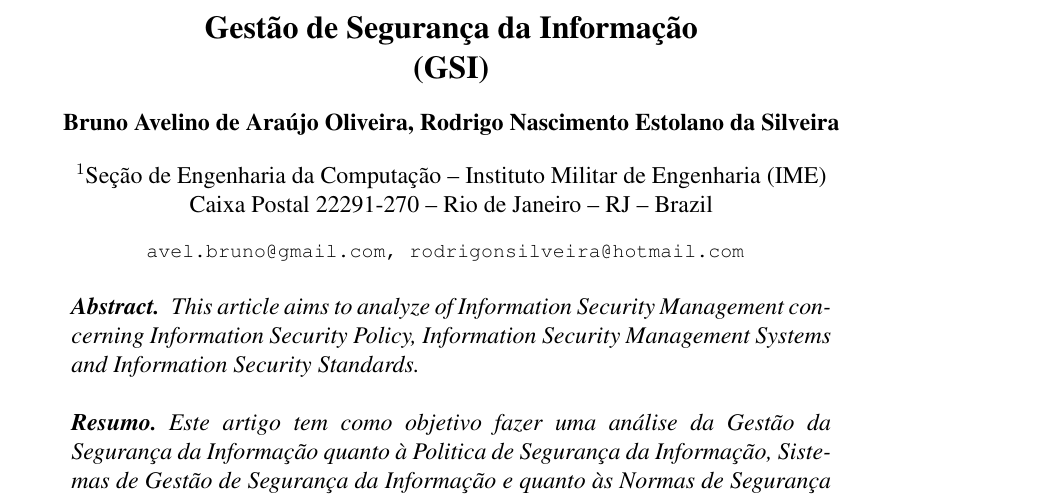
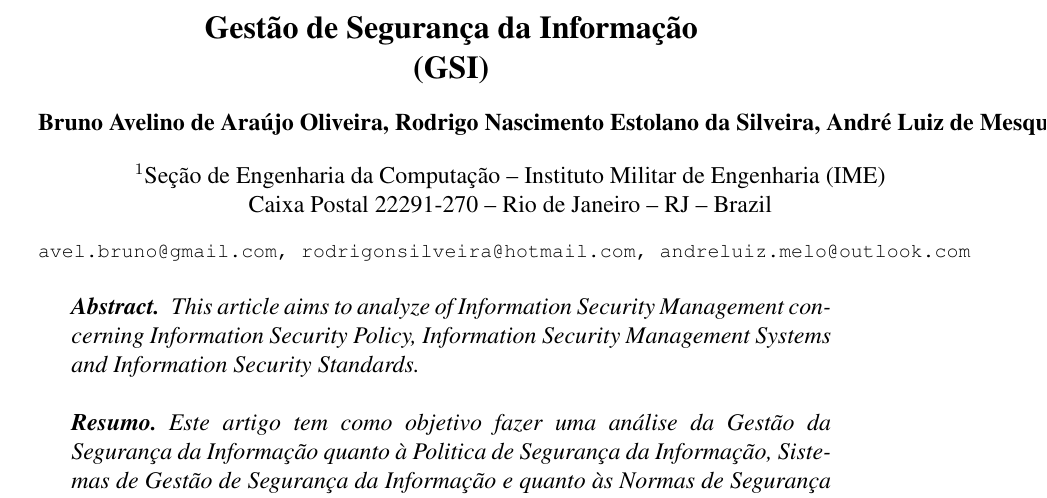
Before and after one commit to avelin0/artigo_gsi_latex, a LaTeX paper (sbc-template.tex): part of page 1 of 2, cut so that both start at the same text. Compiled offline with pdfLaTeX.

Commit message:
adicionando meu nome e email(andre)

```diff
--- a/sbc-template.tex
+++ b/sbc-template.tex
@@ -13,12 +13,12 @@
 \title{Gestão de Segurança da Informação \\
 (GSI)}
 
-\author{Bruno Avelino de Araújo Oliveira, Rodrigo Nascimento Estolano da Silveira }
+\author{Bruno Avelino de Araújo Oliveira, Rodrigo Nascimento Estolano da Silveira, André Luiz de Mesquita Melo }
 
 \address{Seção de Engenharia da Computação -- Instituto Militar de Engenharia
   (IME)\\
   Caixa Postal 22291-270 -- Rio de Janeiro -- RJ -- Brazil
-  \email{avel.bruno@gmail.com, rodrigonsilveira@hotmail.com
+  \email{avel.bruno@gmail.com, rodrigonsilveira@hotmail.com, andreluiz.melo@outlook.com
 }
 }
 \begin{document}
```
